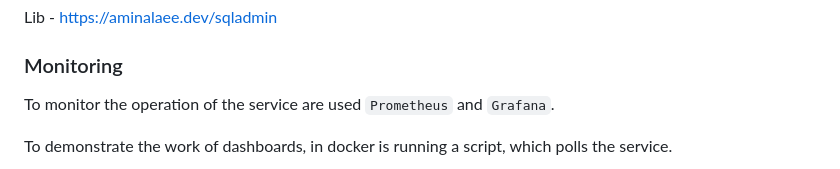
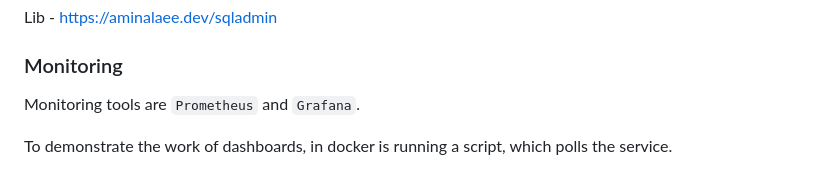
Before and after one commit to ruauka/booking-service-py, a Markdown page: README.md, the part around the change. Drawn GitHub-style.

Commit message:
change monitoring in readme

```diff
--- a/README.md
+++ b/README.md
@@ -188,7 +188,7 @@ Lib - https://aminalaee.dev/sqladmin
 
 ### Monitoring
 
-To monitor the operation of the service are used `Prometheus` and `Grafana`.
+Monitoring tools are `Prometheus` and `Grafana`.
 
 To demonstrate the work of dashboards, in docker is running a script, which polls the service.
 
```
